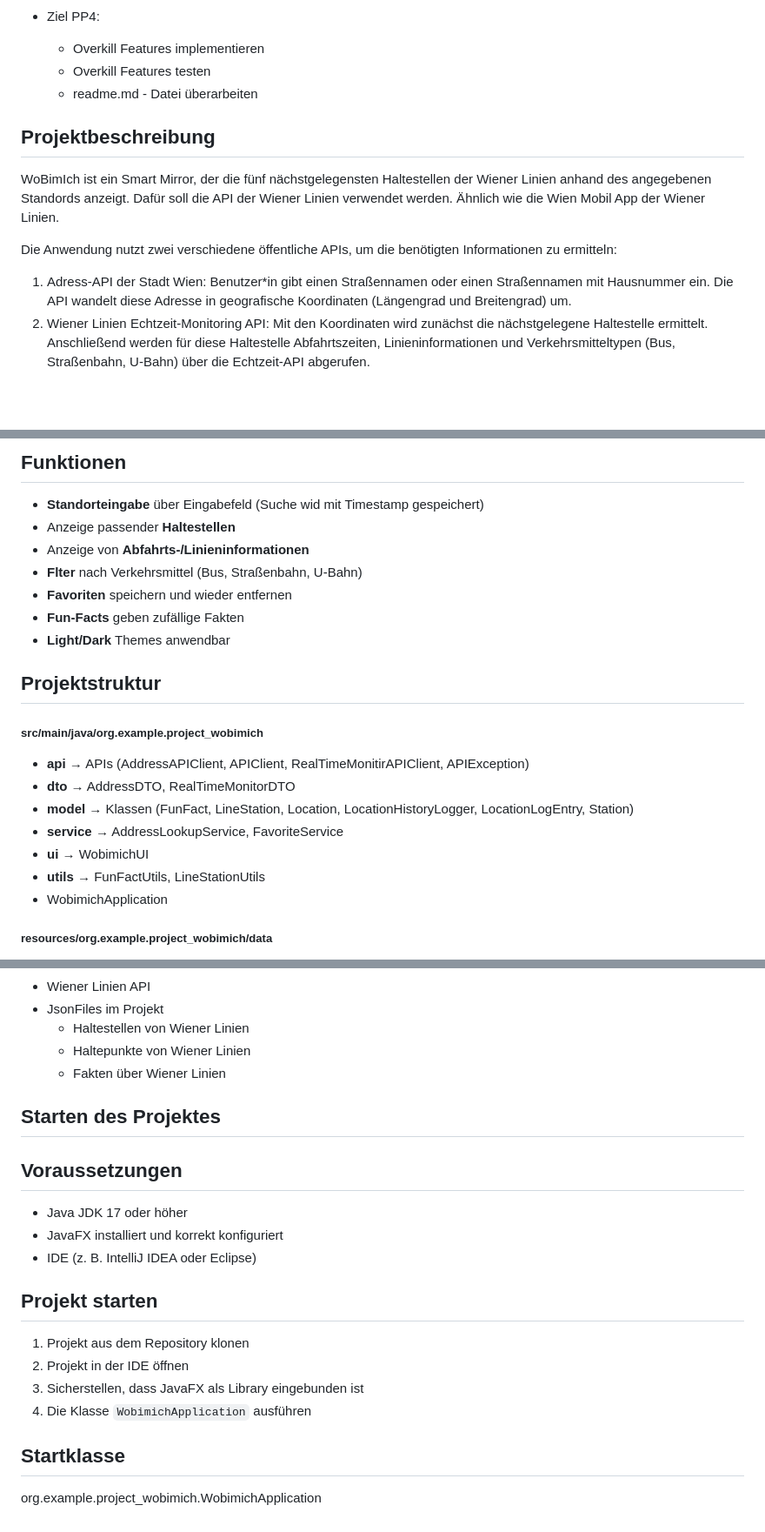
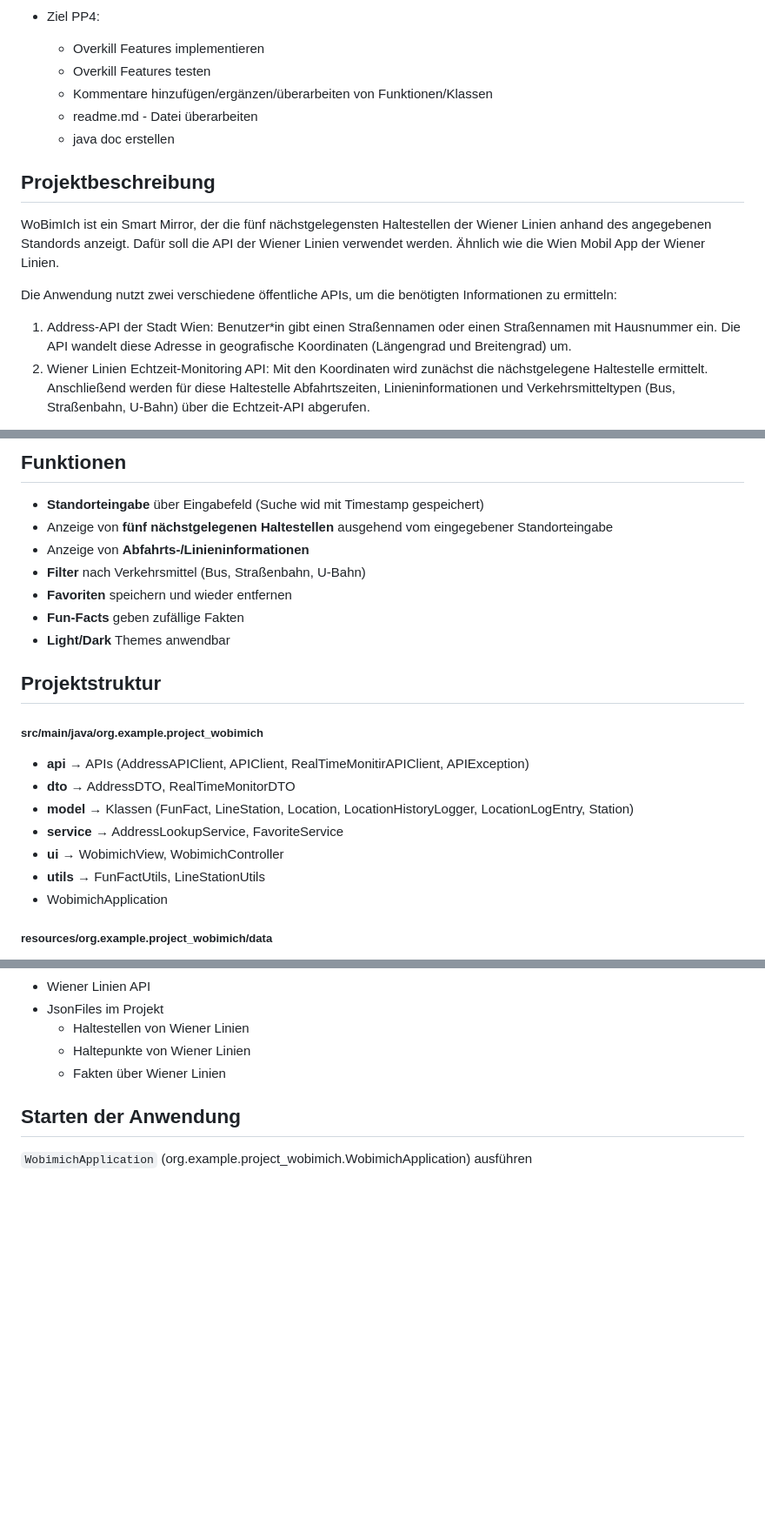
Before and after one commit to fhtechnikumprojects/ODE_WS2025, a Markdown page: README.md, 3 parts joined by grey strips. Shown at 87% size. Drawn GitHub-style; blank space fills up the shorter version.

```diff
--- a/README.md
+++ b/README.md
@@ -33,14 +33,16 @@
 - Ziel PP4:
   - Overkill Features implementieren
   - Overkill Features testen
+  - Kommentare hinzufügen/ergänzen/überarbeiten von Funktionen/Klassen
   - readme.md - Datei überarbeiten
+  - java doc erstellen
 
 ## Projektbeschreibung
 WoBimIch ist ein Smart Mirror, der die fünf nächstgelegensten Haltestellen der Wiener Linien anhand des angegebenen Standords anzeigt.
 Dafür soll die API der Wiener Linien verwendet werden. Ähnlich wie die Wien Mobil App der Wiener Linien.
 
 Die Anwendung nutzt zwei verschiedene öffentliche APIs, um die benötigten Informationen zu ermitteln:
- 1. Adress-API der Stadt Wien: Benutzer*in gibt einen Straßennamen oder einen Straßennamen mit Hausnummer ein. Die API wandelt diese Adresse in geografische Koordinaten (Längengrad und Breitengrad) um.
+ 1. Address-API der Stadt Wien: Benutzer*in gibt einen Straßennamen oder einen Straßennamen mit Hausnummer ein. Die API wandelt diese Adresse in geografische Koordinaten (Längengrad und Breitengrad) um.
  2. Wiener Linien Echtzeit-Monitoring API: Mit den Koordinaten wird zunächst die nächstgelegene Haltestelle ermittelt. Anschließend werden für diese Haltestelle Abfahrtszeiten, Linieninformationen und Verkehrsmitteltypen (Bus, Straßenbahn, U-Bahn) über die Echtzeit-API abgerufen.
 
 Ein wichtiger Aspekt bei der Nutzung der Wiener Linien API ist der Unterschied zwischen Haltestellen und Haltepunkten:
@@ -56,9 +58,9 @@ Durch die Unterscheidung von Haltestellen und Haltepunkten kann WoBimIch nicht n
 ## Funktionen
 
 - **Standorteingabe** über Eingabefeld (Suche wid mit Timestamp gespeichert)
-- Anzeige passender **Haltestellen**
+- Anzeige von **fünf nächstgelegenen Haltestellen** ausgehend vom eingegebener Standorteingabe
 - Anzeige von **Abfahrts-/Linieninformationen**
-- **Flter** nach Verkehrsmittel (Bus, Straßenbahn, U-Bahn)
+- **Filter** nach Verkehrsmittel (Bus, Straßenbahn, U-Bahn)
 - **Favoriten** speichern und wieder entfernen
 - **Fun-Facts** geben zufällige Fakten
 - **Light/Dark** Themes anwendbar
@@ -70,7 +72,7 @@ Durch die Unterscheidung von Haltestellen und Haltepunkten kann WoBimIch nicht n
 - **dto**          → AddressDTO, RealTimeMonitorDTO
 - **model**        → Klassen (FunFact, LineStation, Location, LocationHistoryLogger, LocationLogEntry, Station)
 - **service**      → AddressLookupService, FavoriteService
-- **ui**           → WobimichUI
+- **ui**           → WobimichView, WobimichController
 - **utils**        → FunFactUtils, LineStationUtils
 - WobimichApplication
 
@@ -89,18 +91,5 @@ Durch die Unterscheidung von Haltestellen und Haltepunkten kann WoBimIch nicht n
   - Haltepunkte von Wiener Linien
   - Fakten über Wiener Linien
 
-## Starten des Projektes
-
-## Voraussetzungen
-- Java JDK 17 oder höher
-- JavaFX installiert und korrekt konfiguriert
-- IDE (z. B. IntelliJ IDEA oder Eclipse)
-
-## Projekt starten
-1. Projekt aus dem Repository klonen
-2. Projekt in der IDE öffnen
-3. Sicherstellen, dass JavaFX als Library eingebunden ist
-4. Die Klasse `WobimichApplication` ausführen
-
-## Startklasse
-org.example.project_wobimich.WobimichApplication
+## Starten der Anwendung
+`WobimichApplication` (org.example.project_wobimich.WobimichApplication) ausführen
```
